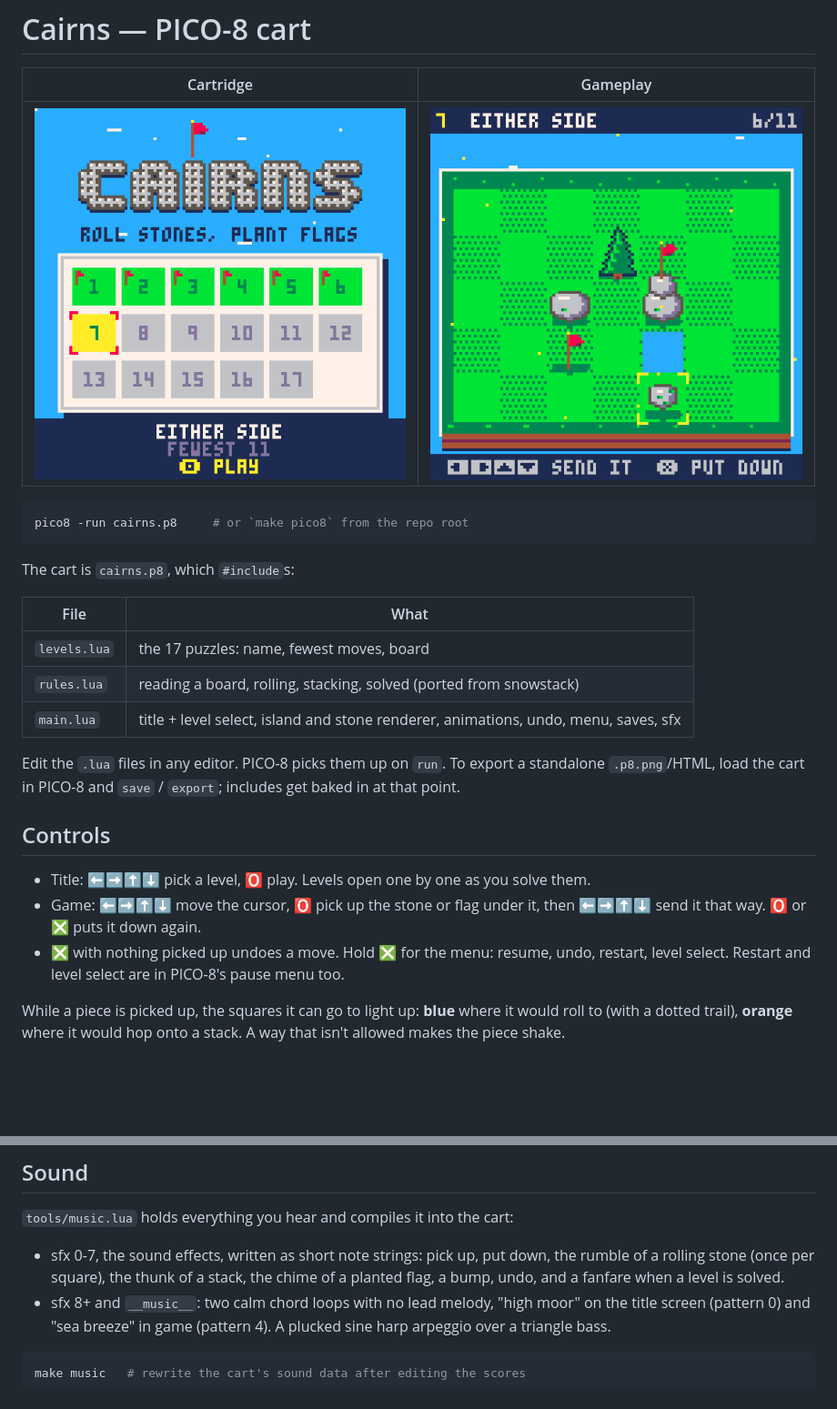
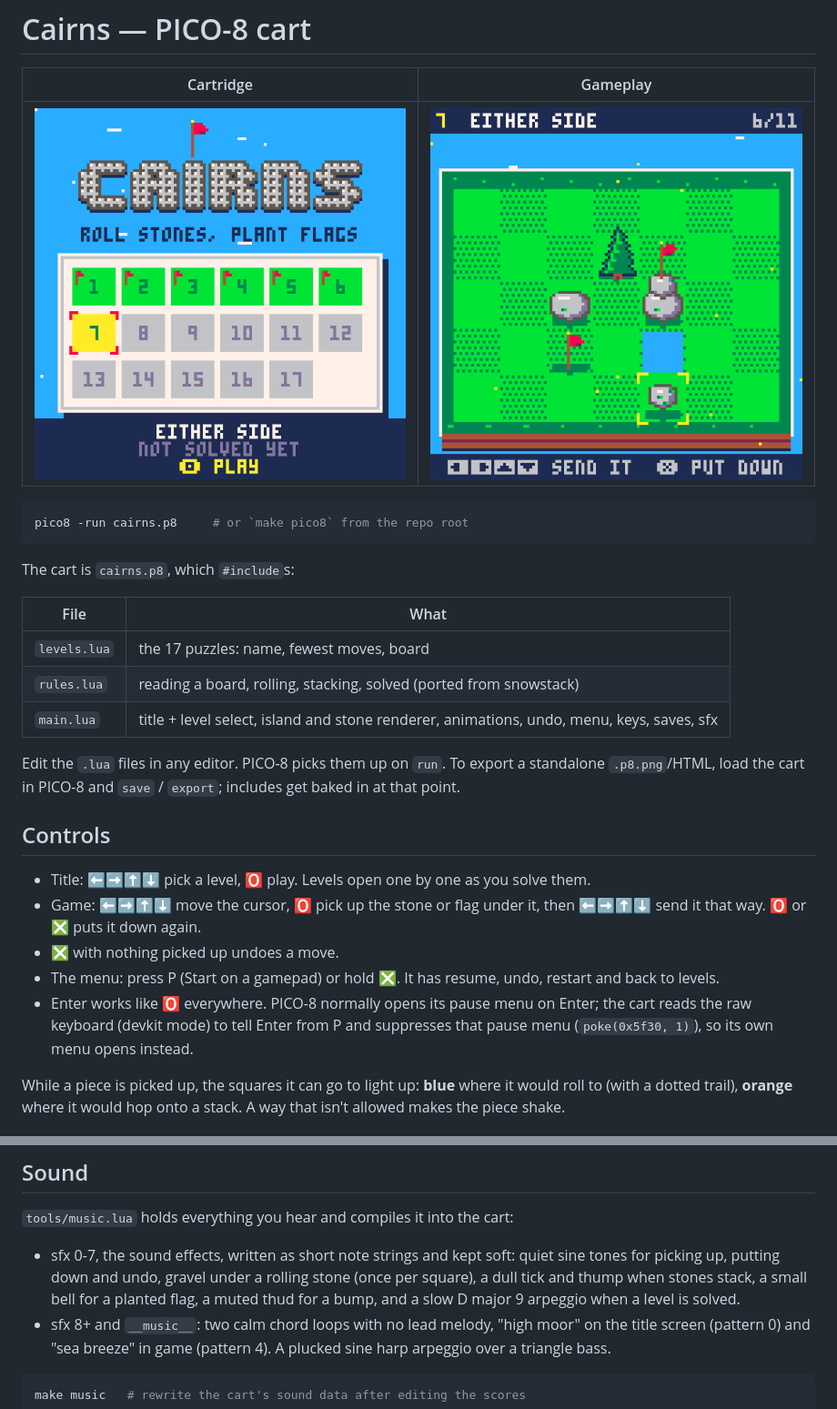
Before and after one commit to koaning/cairns, a Markdown page: pico8/README.md, 2 parts joined by grey strips. Shown at 91% size. Rendered like a GitHub page; pictures changed too: docs/screenshots/pico8-cart.png, docs/screenshots/pico8.png; blank space fills up the shorter version.

Commit message:
Enter selects, P/Start opens the menu, softer sound effects
- Enter works like O everywhere: the cart reads the raw keyboard (devkit
  mode) to tell Enter from P and suppresses PICO-8's pause menu, so P or a
  gamepad's Start opens the cart's own menu (hold X still works too).
  The menu's level select is now "back to levels"; the unreachable
  menuitems are gone.
- Sound effects are quieter sine tones, stone ticks and thumps, a small
  bell for flags and a slow D major 9 arpeggio when a level is solved.
- The level select no longer shows the fewest moves, only your own result.

Co-Authored-By: Claude Opus 5.5 <noreply@anthropic.com>

```diff
--- a/pico8/README.md
+++ b/pico8/README.md
@@ -14,7 +14,7 @@ The cart is `cairns.p8`, which `#include`s:
 | --- | --- |
 | `levels.lua` | the 17 puzzles: name, fewest moves, board |
 | `rules.lua` | reading a board, rolling, stacking, solved (ported from snowstack) |
-| `main.lua` | title + level select, island and stone renderer, animations, undo, menu, saves, sfx |
+| `main.lua` | title + level select, island and stone renderer, animations, undo, menu, keys, saves, sfx |
 
 Edit the `.lua` files in any editor. PICO-8 picks them up on `run`. To
 export a standalone `.p8.png`/HTML, load the cart in PICO-8 and `save` /
@@ -25,8 +25,13 @@ export a standalone `.p8.png`/HTML, load the cart in PICO-8 and `save` /
 - Title: ⬅️➡️⬆️⬇️ pick a level, 🅾️ play. Levels open one by one as you solve them.
 - Game: ⬅️➡️⬆️⬇️ move the cursor, 🅾️ pick up the stone or flag under it,
   then ⬅️➡️⬆️⬇️ send it that way. 🅾️ or ❎ puts it down again.
-- ❎ with nothing picked up undoes a move. Hold ❎ for the menu: resume, undo,
-  restart, level select. Restart and level select are in PICO-8's pause menu too.
+- ❎ with nothing picked up undoes a move.
+- The menu: press P (Start on a gamepad) or hold ❎. It has resume, undo,
+  restart and back to levels.
+- Enter works like 🅾️ everywhere. PICO-8 normally opens its pause menu on
+  Enter; the cart reads the raw keyboard (devkit mode) to tell Enter from P
+  and suppresses that pause menu (`poke(0x5f30, 1)`), so its own menu opens
+  instead.
 
 While a piece is picked up, the squares it can go to light up: **blue** where
 it would roll to (with a dotted trail), **orange** where it would hop onto a
@@ -55,9 +60,11 @@ last (the title opens on it).
 
 `tools/music.lua` holds everything you hear and compiles it into the cart:
 
-- sfx 0-7, the sound effects, written as short note strings: pick up, put
-  down, the rumble of a rolling stone (once per square), the thunk of a stack,
-  the chime of a planted flag, a bump, undo, and a fanfare when a level is solved.
+- sfx 0-7, the sound effects, written as short note strings and kept soft:
+  quiet sine tones for picking up, putting down and undo, gravel under a
+  rolling stone (once per square), a dull tick and thump when stones stack, a
+  small bell for a planted flag, a muted thud for a bump, and a slow D major 9
+  arpeggio when a level is solved.
 - sfx 8+ and `__music__`: two calm chord loops with no lead melody,
   "high moor" on the title screen (pattern 0) and "sea breeze" in game
   (pattern 4). A plucked sine harp arpeggio over a triangle bass.
```
Also changed, not shown: 5 other files.
